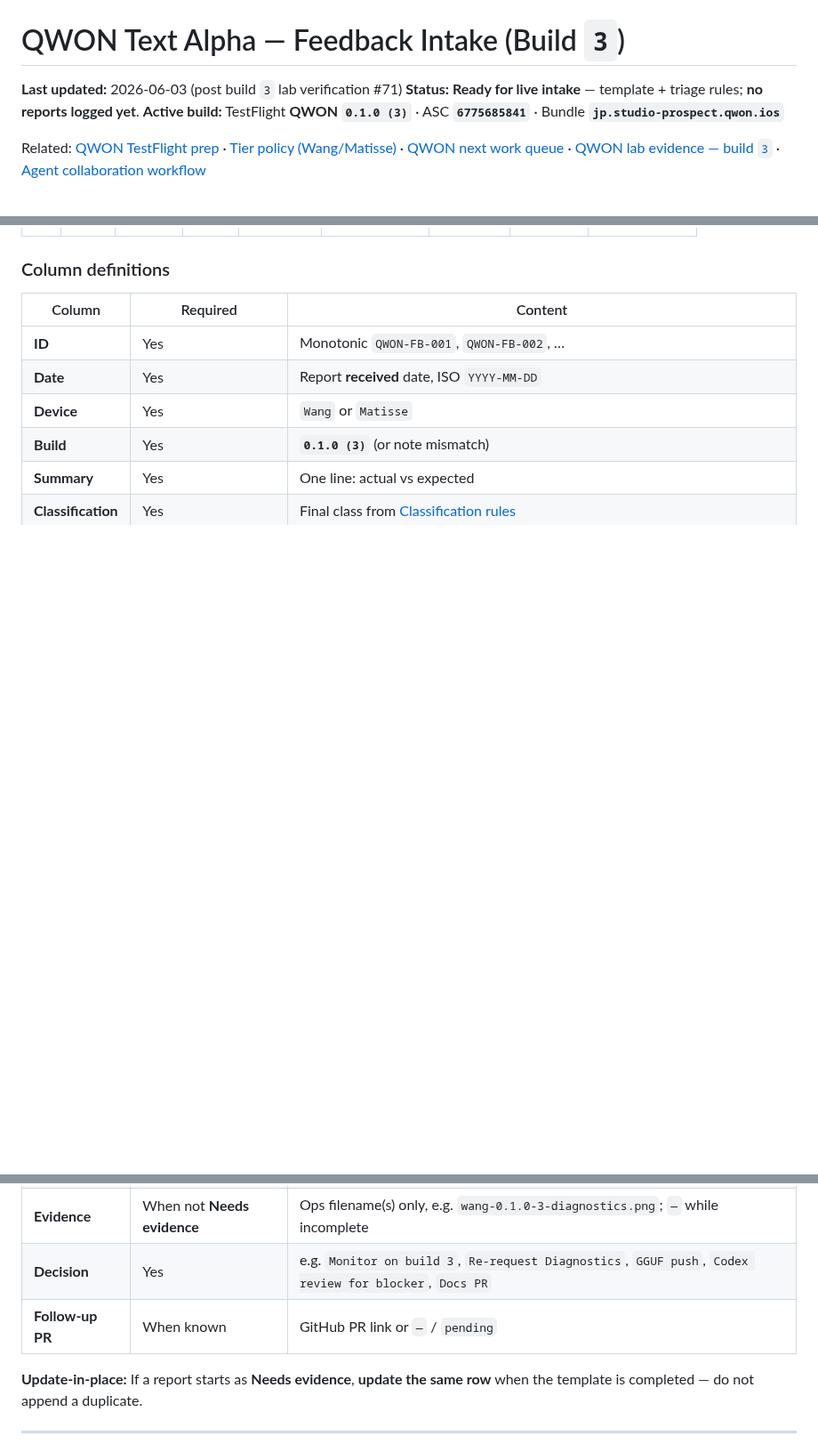
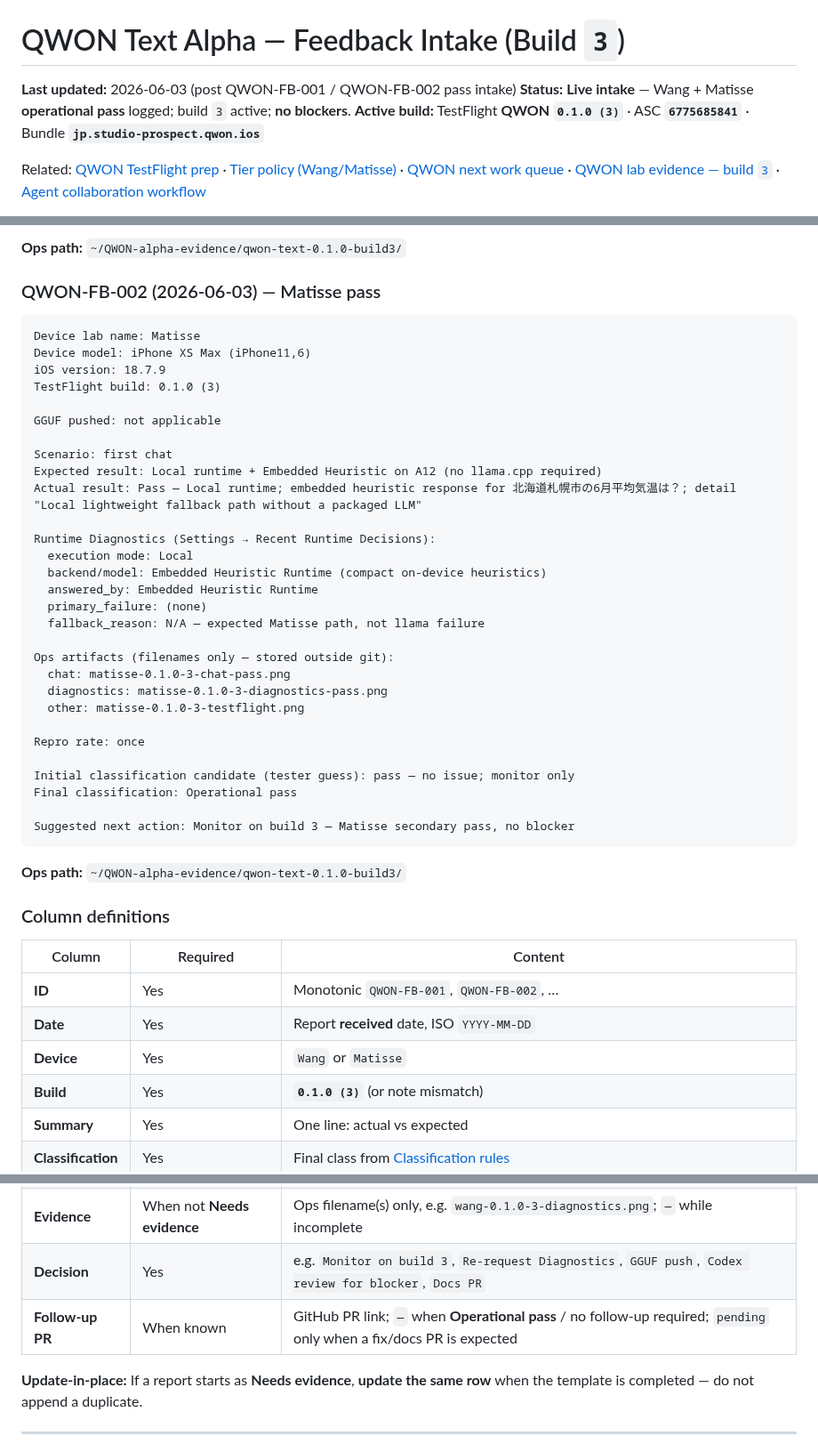
Before and after one commit to studio-prospect/qwon-ai-ios, a Markdown page: docs/product/qwon_text_alpha_feedback_intake.md, 3 parts joined by grey strips. Shown at 89% size. Drawn GitHub-style; blank space fills up the shorter version.

````diff
--- a/docs/product/qwon_text_alpha_feedback_intake.md
+++ b/docs/product/qwon_text_alpha_feedback_intake.md
@@ -1,7 +1,7 @@
 # QWON Text Alpha — Feedback Intake (Build `3`)
 
-**Last updated:** 2026-06-03 (post build `3` lab verification #71)
-**Status:** **Ready for live intake** — template + triage rules; **no reports logged yet**.
+**Last updated:** 2026-06-03 (post QWON-FB-001 / QWON-FB-002 pass intake)
+**Status:** **Live intake** — Wang + Matisse **operational pass** logged; build `3` active; **no blockers**.
 **Active build:** TestFlight **QWON `0.1.0 (3)`** · ASC **`6775685841`** · Bundle **`jp.studio-prospect.qwon.ios`**
 
 Related: [QWON TestFlight prep](./qwon_text_alpha_testflight_prep.md) · [Tier policy (Wang/Matisse)](./qwon_text_alpha_testflight_prep.md#physical-device-lab-tier-policy) · [QWON next work queue](./qwon_next_work_queue.md) · [QWON lab evidence — build `3`](./qwon_text_alpha_lab_evidence.md#build-3-lab-verification-2026-06-03) · [Agent collaboration workflow](./agent_collaboration_workflow.md)
@@ -144,3 +182,40 @@ Release engineering assigns the **final** class after intake. Tester **Initial c
+**Ops path:** `~/QWON-alpha-evidence/qwon-text-0.1.0-build3/`
+
+### QWON-FB-002 (2026-06-03) — Matisse pass
+
+```text
+Device lab name: Matisse
+Device model: iPhone XS Max (iPhone11,6)
+iOS version: 18.7.9
+TestFlight build: 0.1.0 (3)
+
+GGUF pushed: not applicable
+
+Scenario: first chat
+Expected result: Local runtime + Embedded Heuristic on A12 (no llama.cpp required)
+Actual result: Pass — Local runtime; embedded heuristic response for 北海道札幌市の6月平均気温は？; detail "Local lightweight fallback path without a packaged LLM"
+
+Runtime Diagnostics (Settings → Recent Runtime Decisions):
+  execution mode: Local
+  backend/model: Embedded Heuristic Runtime (compact on-device heuristics)
+  answered_by: Embedded Heuristic Runtime
+  primary_failure: (none)
+  fallback_reason: N/A — expected Matisse path, not llama failure
+
+Ops artifacts (filenames only — stored outside git):
+  chat: matisse-0.1.0-3-chat-pass.png
+  diagnostics: matisse-0.1.0-3-diagnostics-pass.png
+  other: matisse-0.1.0-3-testflight.png
+
+Repro rate: once
+
+Initial classification candidate (tester guess): pass — no issue; monitor only
+Final classification: Operational pass
+
+Suggested next action: Monitor on build 3 — Matisse secondary pass, no blocker
+```
+
+**Ops path:** `~/QWON-alpha-evidence/qwon-text-0.1.0-build3/`
 
 ### Column definitions
 
@@ -154,7 +229,7 @@ Release engineering assigns the **final** class after intake. Tester **Initial c
 | **Classification** | Yes | Final class from [Classification rules](#classification-rules) |
 | **Evidence** | When not **Needs evidence** | Ops filename(s) only, e.g. `wang-0.1.0-3-diagnostics.png`; `—` while incomplete |
 | **Decision** | Yes | e.g. `Monitor on build 3`, `Re-request Diagnostics`, `GGUF push`, `Codex review for blocker`, `Docs PR` |
-| **Follow-up PR** | When known | GitHub PR link or `—` / `pending` |
+| **Follow-up PR** | When known | GitHub PR link; `—` when **Operational pass** / no follow-up required; `pending` only when a fix/docs PR is expected |
 
 **Update-in-place:** If a report starts as **Needs evidence**, **update the same row** when the template is completed — do not append a duplicate.
 
````
Also changed, not shown: other parts of docs/product/qwon_text_alpha_feedback_intake.md (+39 -1 lines).
